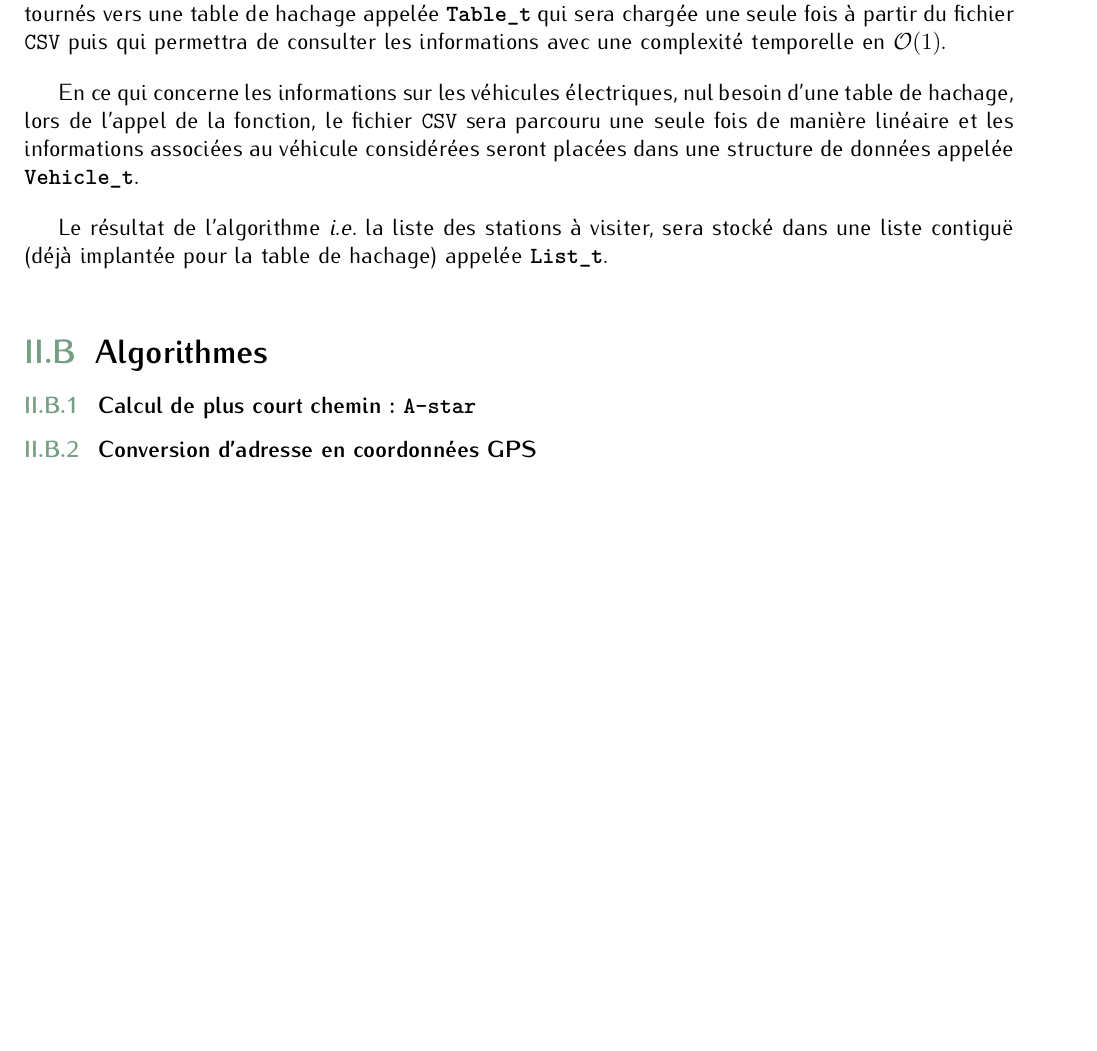
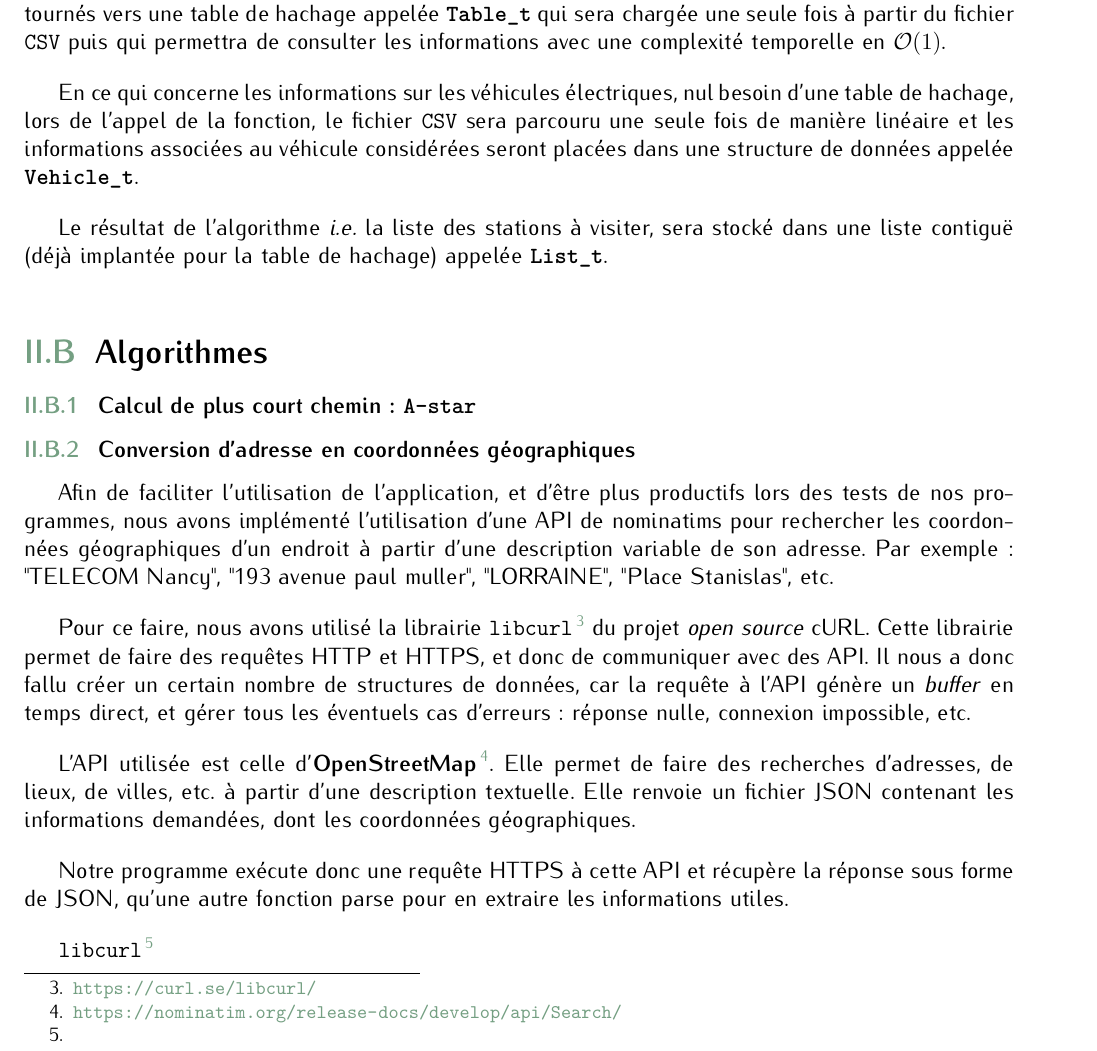
Before and after one commit to StanislasMzx/PoinCarWash, a LaTeX document (docs/reports/report/report.tex): part of page 16 of 23 before the commit and part of page 16 of 24 after it, cut so that both start at the same text, the shorter picture padded with empty space. Compiled offline with pdfLaTeX.

Commit message:
[feat] nominatim paragraph

```diff
--- a/docs/reports/report/report.tex
+++ b/docs/reports/report/report.tex
@@ -379,8 +379,12 @@ Le résultat de l'algorithme \textit{i.e.} la liste des stations à visiter, ser
 \subsection{Algorithmes}
 \subsubsection{Calcul de plus court chemin : \texttt{A-star}}
 % TODO : Corentin
-\subsubsection{Conversion d'adresse en coordonnées GPS}
-% TODO : Antonin
+\subsubsection{Conversion d'adresse en coordonnées géographiques}
+Afin de faciliter l'utilisation de l'application, et d'être plus productifs lors des tests de nos programmes, nous avons implémenté l'utilisation d'une API de nominatims pour rechercher les coordonnées géographiques d'un endroit à partir d'une description variable de son adresse. Par exemple : "TELECOM Nancy", "193 avenue paul muller", "LORRAINE", "Place Stanislas", etc.\par\bigskip
+Pour ce faire, nous avons utilisé la librairie \texttt{libcurl}\footnote{\url{https://curl.se/libcurl/}} du projet \textit{open source} cURL. Cette librairie permet de faire des requêtes HTTP et HTTPS, et donc de communiquer avec des API. Il nous a donc fallu créer un certain nombre de structures de données, car la requête à l'API génère un \textit{buffer} en temps direct, et gérer tous les éventuels cas d'erreurs : réponse nulle, connexion impossible, etc.\par\bigskip
+L'API utilisée est celle d'\textbf{OpenStreetMap}\footnote{\url{https://nominatim.org/release-docs/develop/api/Search/}}. Elle permet de faire des recherches d'adresses, de lieux, de villes, etc. à partir d'une description textuelle. Elle renvoie un fichier JSON contenant les informations demandées, dont les coordonnées géographiques.\par\bigskip
+Notre programme exécute donc une requête HTTPS à cette API et récupère la réponse sous forme de JSON, qu'une autre fonction parse pour en extraire les informations utiles.\par\bigskip
+\texttt{libcurl}\footnote{\url{}}
 \subsection{Visualisation}
 L'utilisation de bibliothèques graphiques telles que \texttt{GTK}\footnote{\url{https://www.gtk.org/}} ou d'un framework web tel que \texttt{Flask}\footnote{\url{https://flask.palletsprojects.com/en/1.1.x/}} aurait été une solution envisageable pour la visualisation des résultats. Cependant, nous avons choisi d'utiliser \texttt{Google Maps}\footnote{\url{https://www.google.com/maps}} pour plusieurs raisons :
 \begin{itemize}
```
Also changed, not shown: docs/reports/report/report.tex (4 more changed lines).
